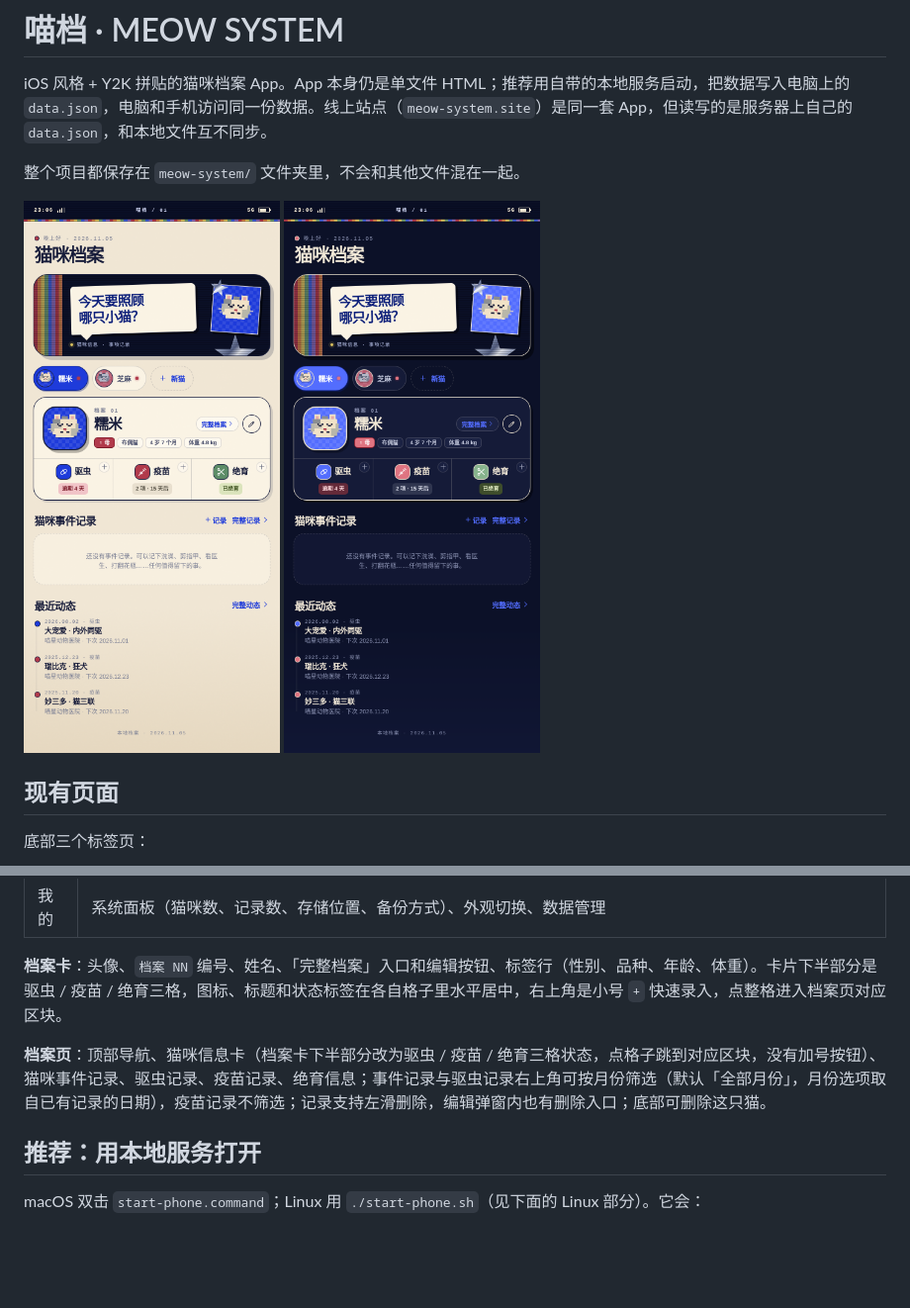
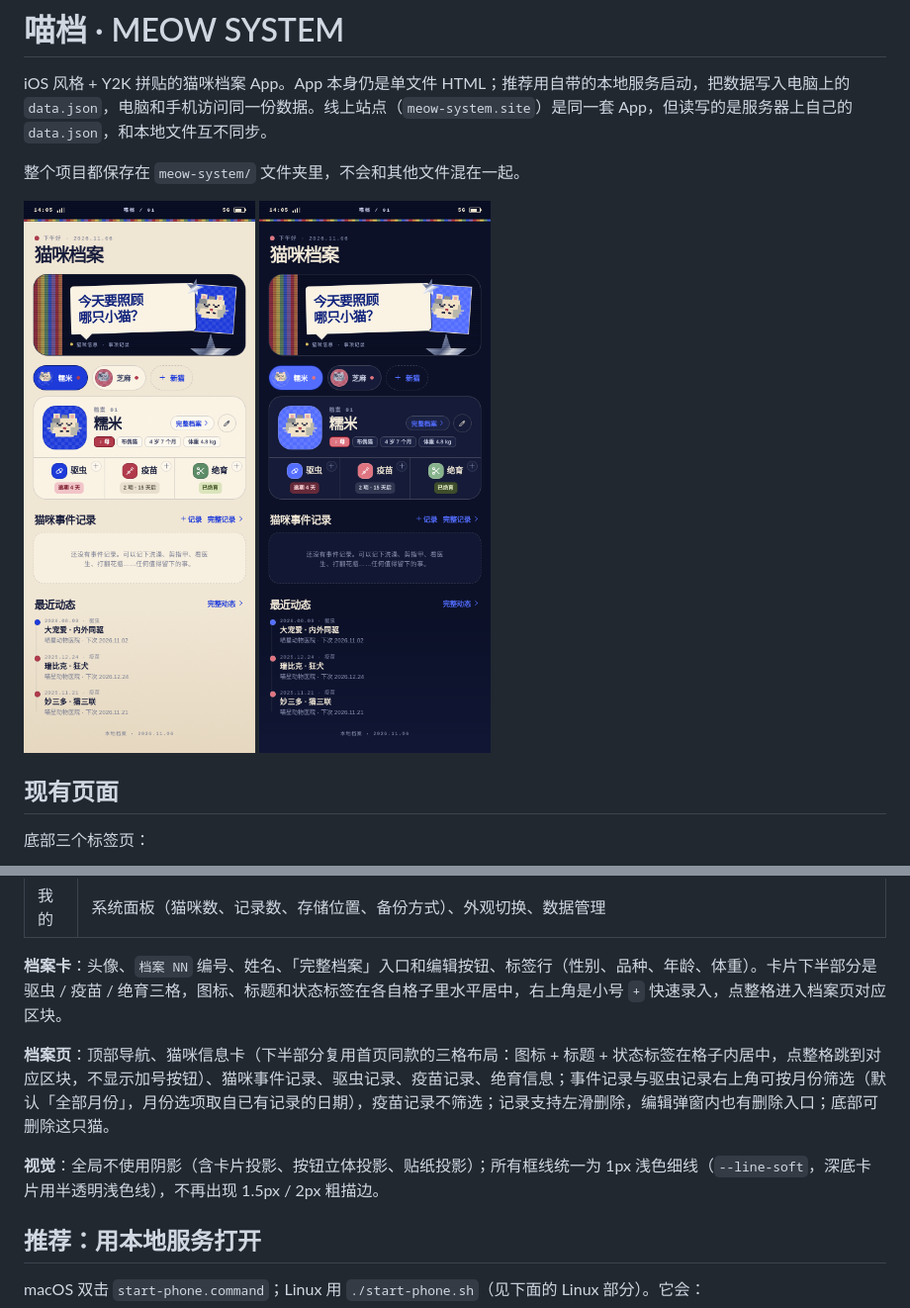
Before and after one commit to kfvris174-bot/meow-system, a Markdown page: README.md, 2 parts joined by grey strips. Shown at 99% size. Drawn GitHub-style; pictures changed too: screens/home-dark.png, screens/home-light.png; blank space fills up the shorter version.

Commit message:
style: 档案页三格复用首页布局（无加号），全局去除阴影并统一 1px 浅色细线

```diff
--- a/README.md
+++ b/README.md
@@ -19,7 +19,9 @@ iOS 风格 + Y2K 拼贴的猫咪档案 App。App 本身仍是单文件 HTML；
 
 **档案卡**：头像、`档案 NN` 编号、姓名、「完整档案」入口和编辑按钮、标签行（性别、品种、年龄、体重）。卡片下半部分是驱虫 / 疫苗 / 绝育三格，图标、标题和状态标签在各自格子里水平居中，右上角是小号 `+` 快速录入，点整格进入档案页对应区块。
 
-**档案页**：顶部导航、猫咪信息卡（档案卡下半部分改为驱虫 / 疫苗 / 绝育三格状态，点格子跳到对应区块，没有加号按钮）、猫咪事件记录、驱虫记录、疫苗记录、绝育信息；事件记录与驱虫记录右上角可按月份筛选（默认「全部月份」，月份选项取自已有记录的日期），疫苗记录不筛选；记录支持左滑删除，编辑弹窗内也有删除入口；底部可删除这只猫。
+**档案页**：顶部导航、猫咪信息卡（下半部分复用首页同款的三格布局：图标 + 标题 + 状态标签在格子内居中，点整格跳到对应区块，不显示加号按钮）、猫咪事件记录、驱虫记录、疫苗记录、绝育信息；事件记录与驱虫记录右上角可按月份筛选（默认「全部月份」，月份选项取自已有记录的日期），疫苗记录不筛选；记录支持左滑删除，编辑弹窗内也有删除入口；底部可删除这只猫。
+
+**视觉**：全局不使用阴影（含卡片投影、按钮立体投影、贴纸投影）；所有框线统一为 1px 浅色细线（`--line-soft`，深底卡片用半透明浅色线），不再出现 1.5px / 2px 粗描边。
 
 ## 推荐：用本地服务打开
 
```
Also changed, not shown: 3 other files.
